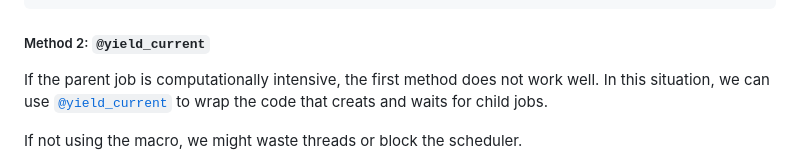
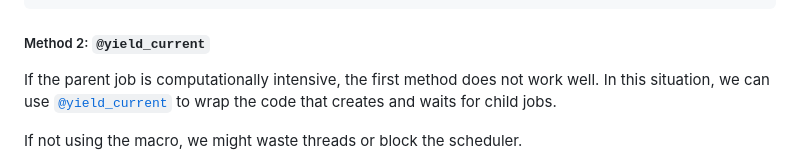
Before and after one commit to cihga39871/JobSchedulers.jl, a Markdown page: docs/src/best_practice.md, the part around the change. GitHub-like rendering.

```diff
--- a/docs/src/best_practice.md
+++ b/docs/src/best_practice.md
@@ -71,7 +71,7 @@ total = fetch(small_job)
 
 ##### Method 2: `@yield_current`
 
-If the parent job is computationally intensive, the first method does not work well. In this situation, we can use [`@yield_current`](@ref) to wrap the code that creats and waits for child jobs.
+If the parent job is computationally intensive, the first method does not work well. In this situation, we can use [`@yield_current`](@ref) to wrap the code that creates and waits for child jobs.
 
 If not using the macro, we might waste threads or block the scheduler.
 
```
Also changed, not shown: docs/src/manual.md (+2 -3 lines).
